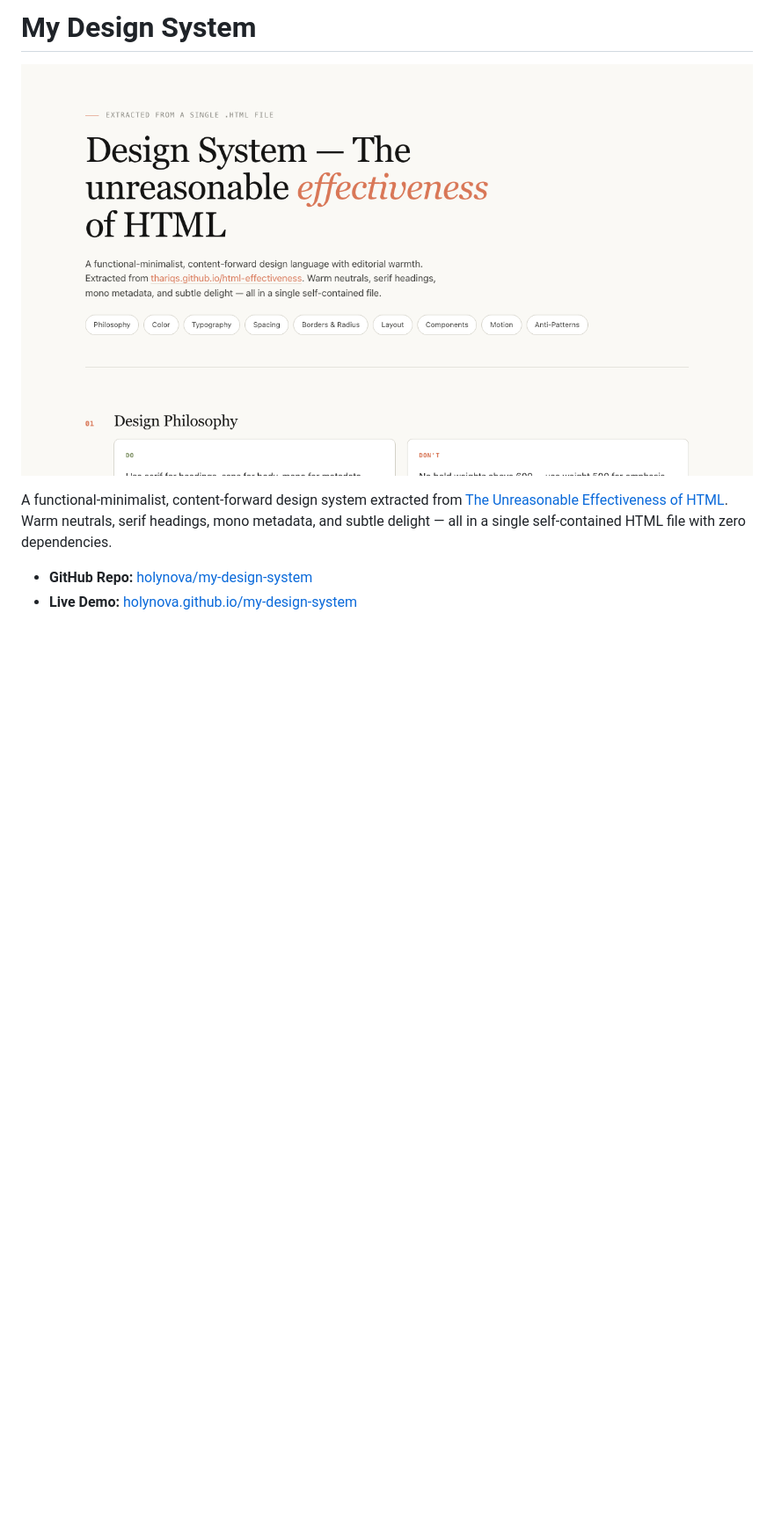
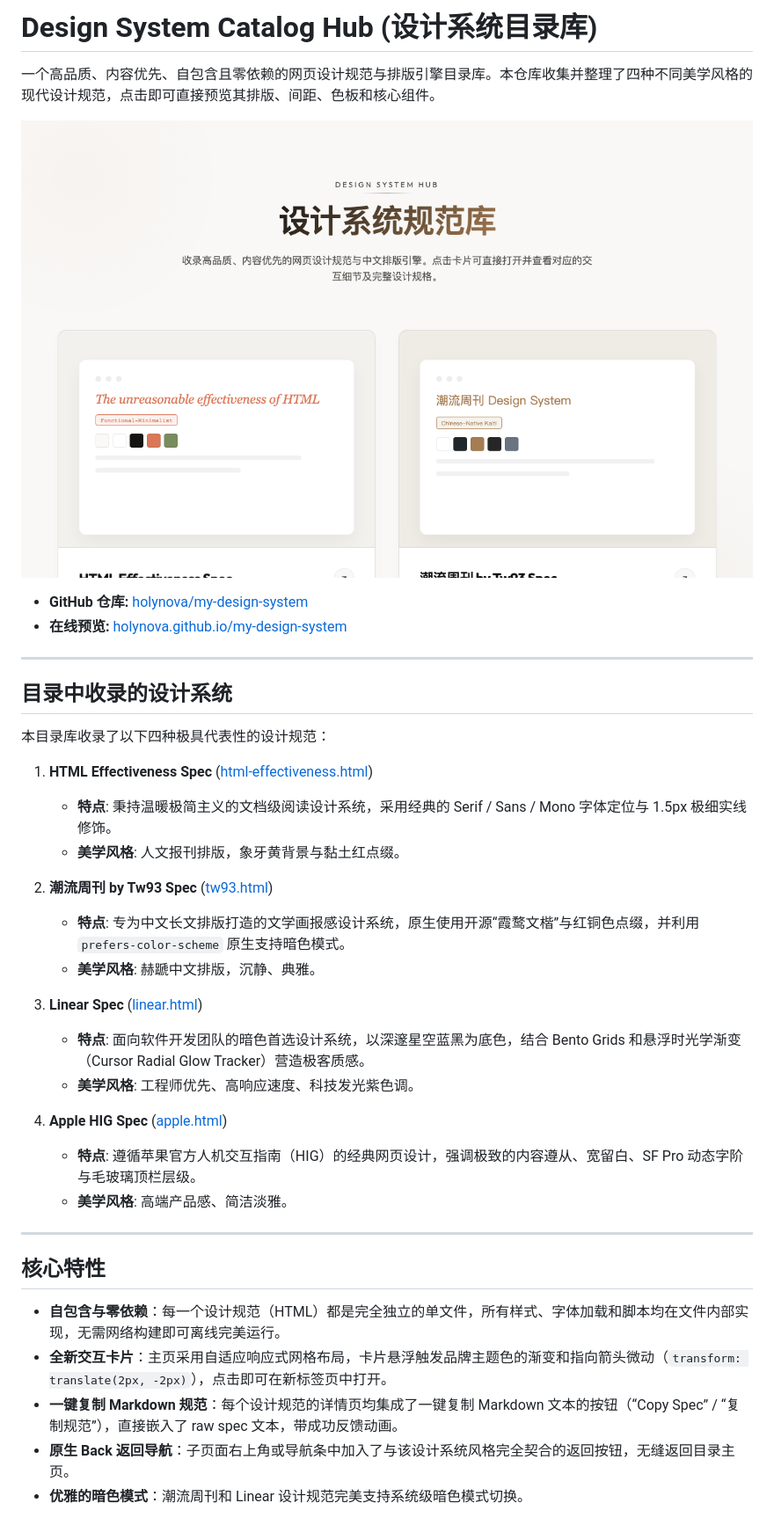
Before and after one commit to holynova/my-design-system, a Markdown page: README.md, the part around the change printed below. Shown: that part at 88% size. Rendered like a GitHub page; pictures changed too: screenshot.png; blank space fills up the shorter version.

Commit message:
feat: optimize file structure, add Linear & Apple design systems, refine catalog hub UI

```diff
--- a/README.md
+++ b/README.md
@@ -1,8 +1,41 @@
-# My Design System
+# Design System Catalog Hub (设计系统目录库)
+
+一个高品质、内容优先、自包含且零依赖的网页设计规范与排版引擎目录库。本仓库收集并整理了四种不同美学风格的现代设计规范，点击即可直接预览其排版、间距、色板和核心组件。
 
 ![Screenshot](screenshot.png)
 
-A functional-minimalist, content-forward design system extracted from [The Unreasonable Effectiveness of HTML](https://thariqs.github.io/html-effectiveness/). Warm neutrals, serif headings, mono metadata, and subtle delight — all in a single self-contained HTML file with zero dependencies.
+- **GitHub 仓库:** [holynova/my-design-system](https://github.com/holynova/my-design-system)
+- **在线预览:** [holynova.github.io/my-design-system](https://holynova.github.io/my-design-system/)
 
-- **GitHub Repo:** [holynova/my-design-system](https://github.com/holynova/my-design-system)
-- **Live Demo:** [holynova.github.io/my-design-system](https://holynova.github.io/my-design-system/)
+---
+
+## 目录中收录的设计系统
+
+本目录库收录了以下四种极具代表性的设计规范：
+
+1. **HTML Effectiveness Spec** ([html-effectiveness.html](pages/html-effectiveness.html))
+   - **特点**: 秉持温暖极简主义的文档级阅读设计系统，采用经典的 Serif / Sans / Mono 字体定位与 1.5px 极细实线修饰。
+   - **美学风格**: 人文报刊排版，象牙黄背景与黏土红点缀。
+
+2. **潮流周刊 by Tw93 Spec** ([tw93.html](pages/tw93.html))
+   - **特点**: 专为中文长文排版打造的文学画报感设计系统，原生使用开源“霞鹜文楷”与红铜色点缀，并利用 `prefers-color-scheme` 原生支持暗色模式。
+   - **美学风格**: 赫蹏中文排版，沉静、典雅。
+
+3. **Linear Spec** ([linear.html](pages/linear.html))
+   - **特点**: 面向软件开发团队的暗色首选设计系统，以深邃星空蓝黑为底色，结合 Bento Grids 和悬浮时光学渐变（Cursor Radial Glow Tracker）营造极客质感。
+   - **美学风格**: 工程师优先、高响应速度、科技发光紫色调。
+
+4. **Apple HIG Spec** ([apple.html](pages/apple.html))
+   - **特点**: 遵循苹果官方人机交互指南（HIG）的经典网页设计，强调极致的内容遵从、宽留白、SF Pro 动态字阶与毛玻璃顶栏层级。
+   - **美学风格**: 高端产品感、简洁淡雅。
+
+---
+
+## 核心特性
+
+- **自包含与零依赖**：每一个设计规范（HTML）都是完全独立的单文件，所有样式、字体加载和脚本均在文件内部实现，无需网络构建即可离线完美运行。
+- **全新交互卡片**：主页采用自适应响应式网格布局，卡片悬浮触发品牌主题色的渐变和指向箭头微动（`transform: translate(2px, -2px)`），点击即可在新标签页中打开。
+- **一键复制 Markdown 规范**：每个设计规范的详情页均集成了一键复制 Markdown 文本的按钮（“Copy Spec” / “复制规范”），直接嵌入了 raw spec 文本，带成功反馈动画。
+- **原生 Back 返回导航**：子页面右上角或导航条中加入了与该设计系统风格完全契合的返回按钮，无缝返回目录主页。
+- **优雅的暗色模式**：潮流周刊和 Linear 设计规范完美支持系统级暗色模式切换。
+
```
Also changed, not shown: other parts of README.md (+23 -0 lines), specs/apple.md (added, +194 -0 lines), specs/linear.md (added, +204 -0 lines), specs/tw93.md (added, +222 -0 lines), specs/html-effectiveness.md (renamed from DESIGN_SYSTEM.md), 7 other files.
